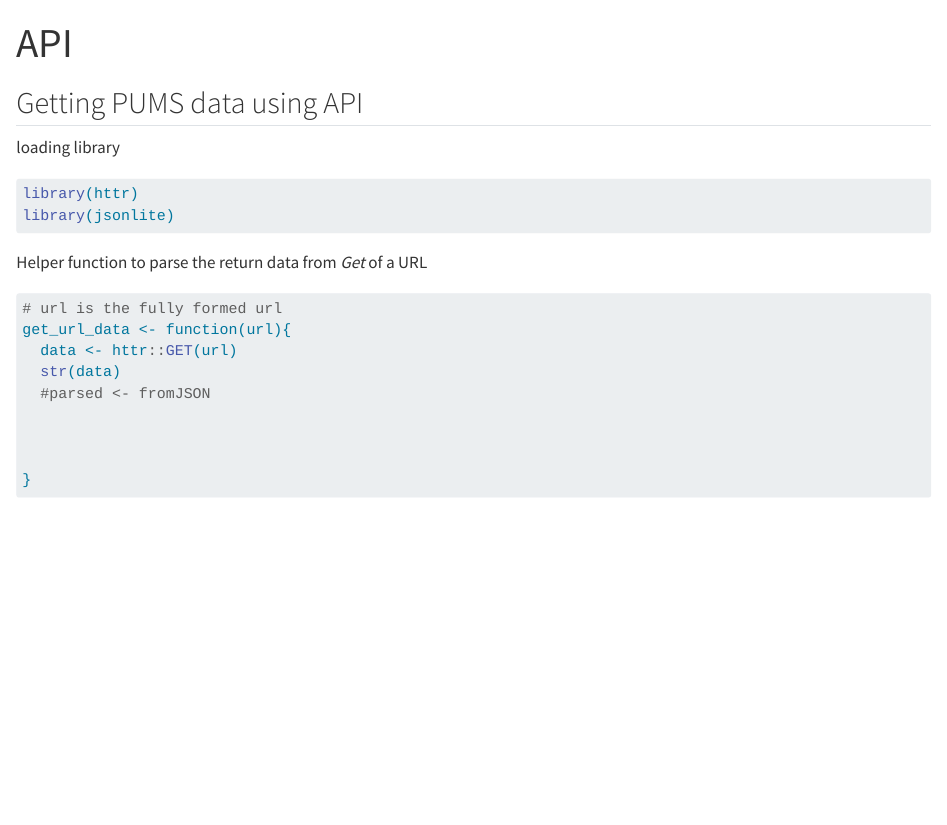
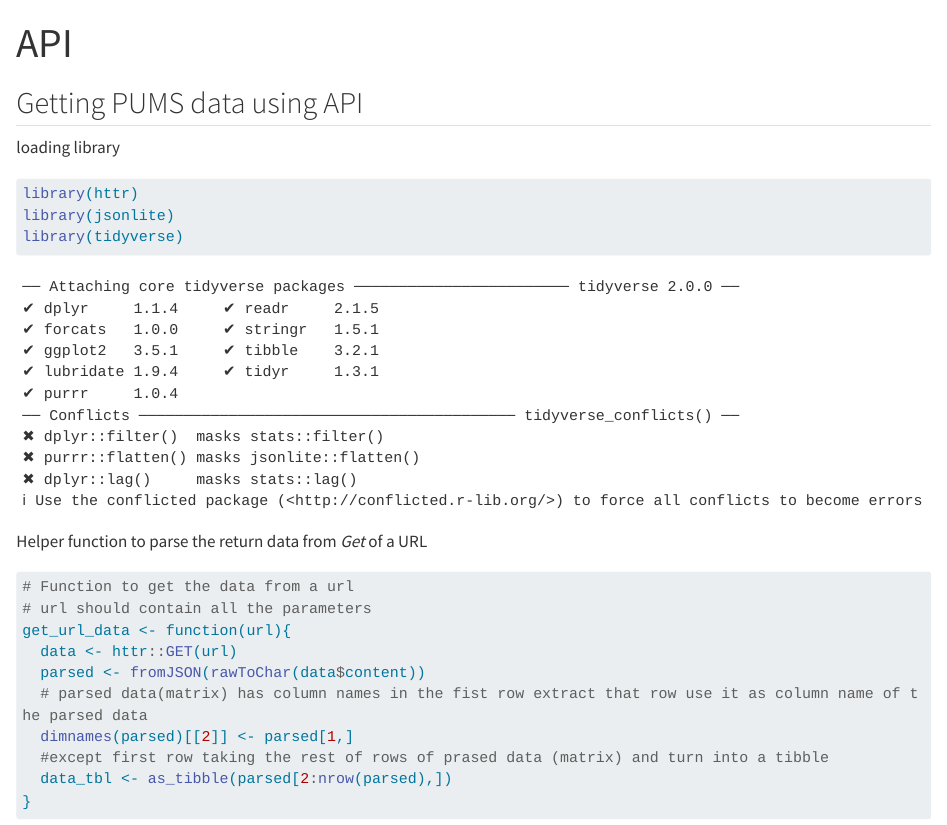
Before and after one commit to swiskriti-art/Project1, a Quarto document (API.qmd): the page in a window 1100 px wide, from its top. Rendered offline with R 4.5, knitr and Pandoc in place of Quarto, with nearby package versions; long lines of code are wrapped.

Commit message:
get data from url and parse it

````diff
--- a/API.qmd
+++ b/API.qmd
@@ -11,17 +11,19 @@ loading library
 ```{r}
 library(httr)
 library(jsonlite)
+library(tidyverse)
 
 ```
 
 Helper function to parse the return data from *Get* of a URL
 ```{r}
-# url is the fully formed url
+# Function to get the data from a url
+# url should contain all the parameters
 get_url_data <- function(url){
   data <- httr::GET(url)
-  str(data)
-  #parsed <- fromJSON
-
-
-
+  parsed <- fromJSON(rawToChar(data$content))
+  # parsed data(matrix) has column names in the fist row extract that row use it as column name of the parsed data
+  dimnames(parsed)[[2]] <- parsed[1,]
+  #except first row taking the rest of rows of prased data (matrix) and turn into a tibble
+  data_tbl <- as_tibble(parsed[2:nrow(parsed),])
 }
````
Also changed, not shown: API.qmd (5 more changed lines).
